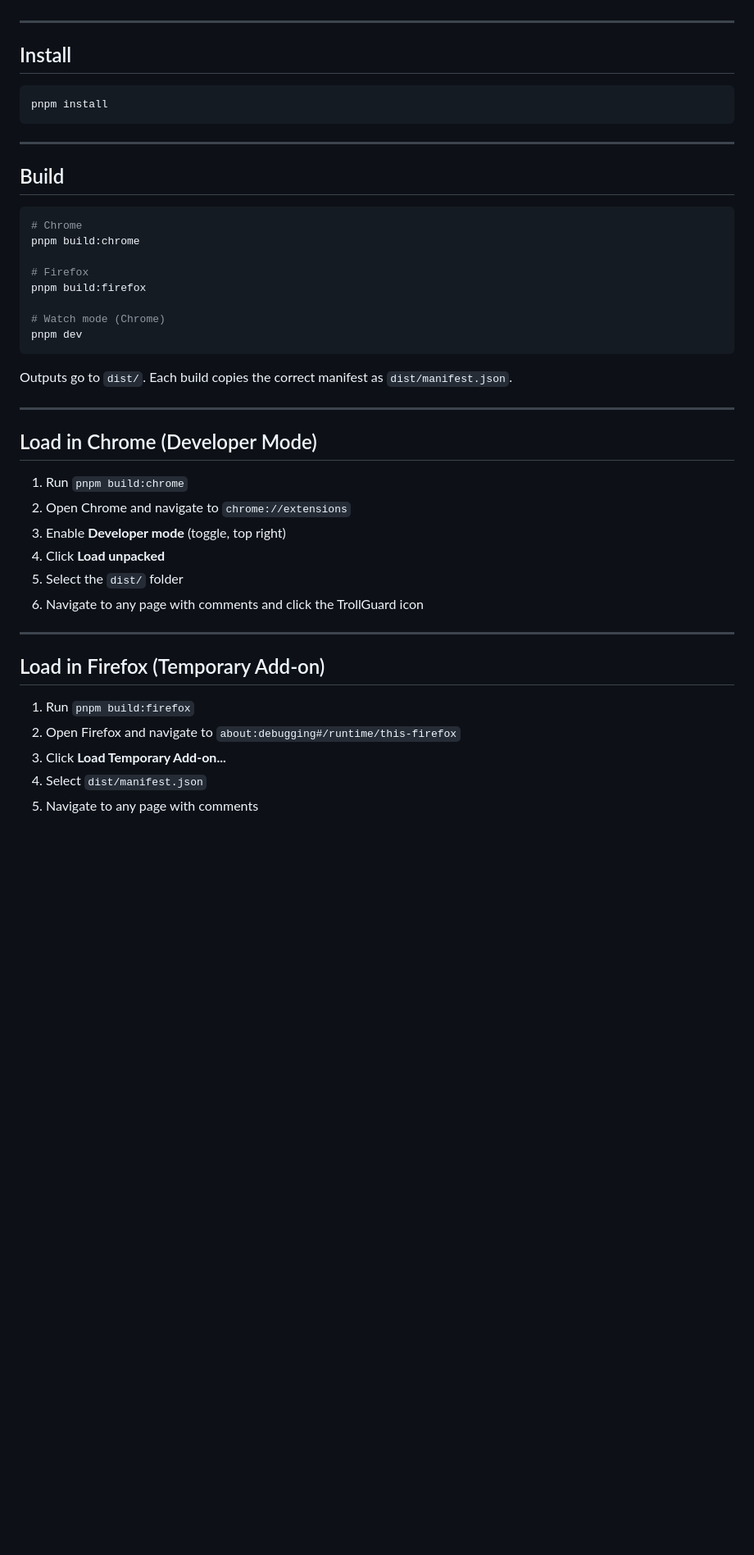
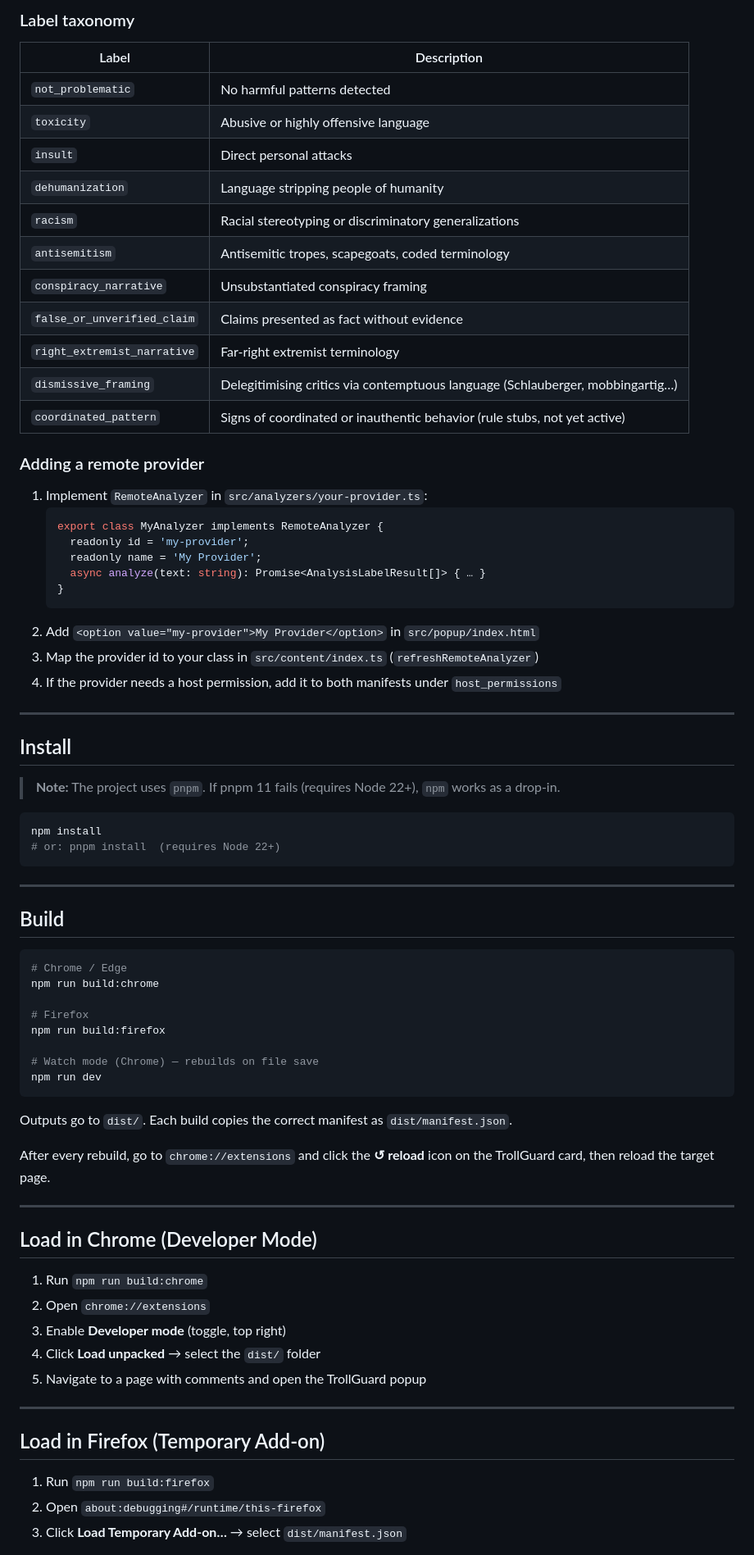
Before and after one commit to steffolino/trollguard-extension, a Markdown page: README.md, the part around one of its changes. Shown at 82% size. Rendered like a GitHub page; blank space fills up the shorter version.

````diff
--- a/README.md
+++ b/README.md
@@ -56,10 +84,42 @@ The content script selects the best platform adapter for the current URL, finds
+### Label taxonomy
+
+| Label | Description |
+|---|---|
+| `not_problematic` | No harmful patterns detected |
+| `toxicity` | Abusive or highly offensive language |
+| `insult` | Direct personal attacks |
+| `dehumanization` | Language stripping people of humanity |
+| `racism` | Racial stereotyping or discriminatory generalizations |
+| `antisemitism` | Antisemitic tropes, scapegoats, coded terminology |
+| `conspiracy_narrative` | Unsubstantiated conspiracy framing |
+| `false_or_unverified_claim` | Claims presented as fact without evidence |
+| `right_extremist_narrative` | Far-right extremist terminology |
+| `dismissive_framing` | Delegitimising critics via contemptuous language (Schlauberger, mobbingartig…) |
+| `coordinated_pattern` | Signs of coordinated or inauthentic behavior (rule stubs, not yet active) |
+
+### Adding a remote provider
+
+1. Implement `RemoteAnalyzer` in `src/analyzers/your-provider.ts`:
+   ```ts
+   export class MyAnalyzer implements RemoteAnalyzer {
+     readonly id = 'my-provider';
+     readonly name = 'My Provider';
+     async analyze(text: string): Promise<AnalysisLabelResult[]> { … }
+   }
+   ```
+2. Add `<option value="my-provider">My Provider</option>` in `src/popup/index.html`
+3. Map the provider id to your class in `src/content/index.ts` (`refreshRemoteAnalyzer`)
+4. If the provider needs a host permission, add it to both manifests under `host_permissions`
 
 ---
 
 ## Install
 
+> **Note:** The project uses `pnpm`. If pnpm 11 fails (requires Node 22+), `npm` works as a drop-in.
+
 ```bash
-pnpm install
+npm install
+# or: pnpm install  (requires Node 22+)
 ```
 
 ---
@@ -67,36 +127,35 @@ pnpm install
 ## Build
 
 ```bash
-# Chrome
-pnpm build:chrome
+# Chrome / Edge
+npm run build:chrome
 
 # Firefox
-pnpm build:firefox
+npm run build:firefox
 
-# Watch mode (Chrome)
-pnpm dev
+# Watch mode (Chrome) — rebuilds on file save
+npm run dev
 ```
 
 Outputs go to `dist/`. Each build copies the correct manifest as `dist/manifest.json`.
+
+After every rebuild, go to `chrome://extensions` and click the **↺ reload** icon on the TrollGuard card, then reload the target page.
 
 ---
 
 ## Load in Chrome (Developer Mode)
 
-1. Run `pnpm build:chrome`
-2. Open Chrome and navigate to `chrome://extensions`
+1. Run `npm run build:chrome`
+2. Open `chrome://extensions`
 3. Enable **Developer mode** (toggle, top right)
-4. Click **Load unpacked**
-5. Select the `dist/` folder
-6. Navigate to any page with comments and click the TrollGuard icon
+4. Click **Load unpacked** → select the `dist/` folder
+5. Navigate to a page with comments and open the TrollGuard popup
 
 ---
 
 ## Load in Firefox (Temporary Add-on)
 
-1. Run `pnpm build:firefox`
-2. Open Firefox and navigate to `about:debugging#/runtime/this-firefox`
-3. Click **Load Temporary Add-on...**
-4. Select `dist/manifest.json`
-5. Navigate to any page with comments
+1. Run `npm run build:firefox`
+2. Open `about:debugging#/runtime/this-firefox`
+3. Click **Load Temporary Add-on…** → select `dist/manifest.json`
 
````
Also changed, not shown: other parts of README.md (+93 -41 lines).
